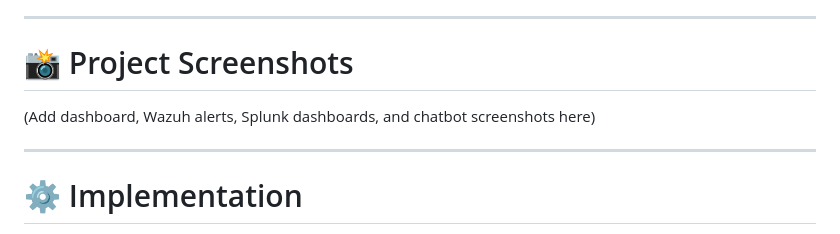
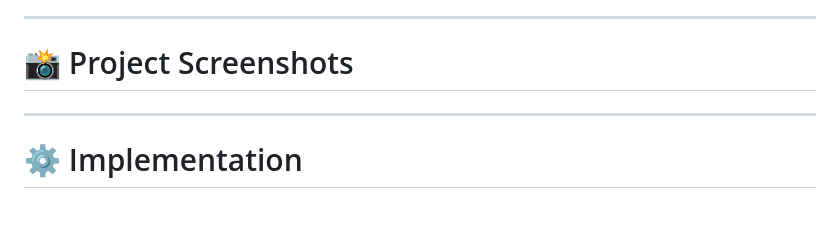
Before and after one commit to Kurubagagana/AI-Powered-SIEM-Alert-Investigation-Chatbot, a Markdown page: README.md, the part around the change. GitHub-like rendering.

```diff
--- a/README.md
+++ b/README.md
@@ -92,8 +92,6 @@ The objective is to reduce manual SOC analyst workload by automating repetitive
 ---
 
 # 📸 Project Screenshots
-
-(Add dashboard, Wazuh alerts, Splunk dashboards, and chatbot screenshots here)
 
 ---
 
```
